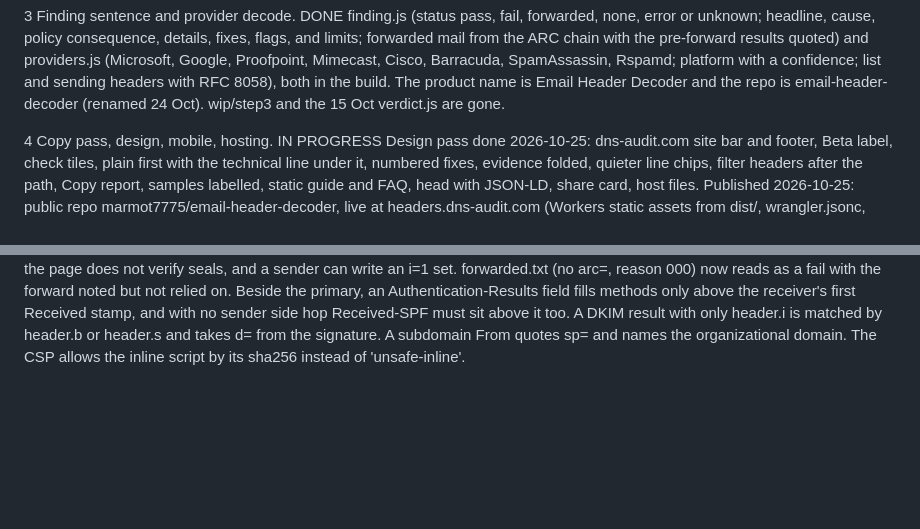
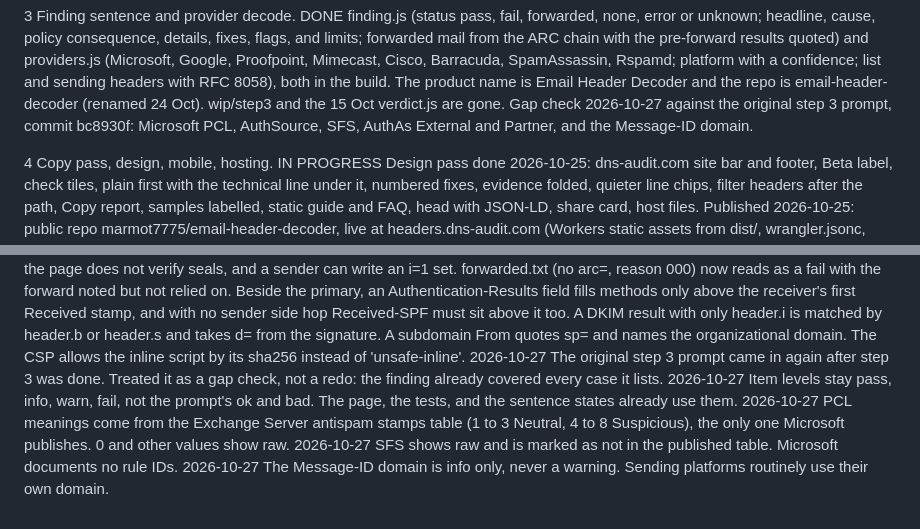
Before and after one commit to marmot7775/email-header-decoder, a Markdown page: docs/plan.md, 2 parts joined by grey strips. Drawn GitHub-style; blank space fills up the shorter version.

Commit message:
plan.md: step 3 gap check and its decisions
Co-Authored-By: Claude <noreply@anthropic.com>

```diff
--- a/docs/plan.md
+++ b/docs/plan.md
@@ -33,7 +33,9 @@ is handed out only after that. Status as of 2026-10-25.
    a confidence; list and sending headers with RFC 8058), both in
    the build. The product name is Email Header Decoder and the repo
    is email-header-decoder (renamed 24 Oct). wip/step3 and the
-   15 Oct verdict.js are gone.
+   15 Oct verdict.js are gone. Gap check 2026-10-27 against the
+   original step 3 prompt, commit bc8930f: Microsoft PCL, AuthSource,
+   SFS, AuthAs External and Partner, and the Message-ID domain.
 
 4  Copy pass, design, mobile, hosting.                      IN PROGRESS
    Design pass done 2026-10-25: dns-audit.com site bar and footer,
@@ -89,3 +91,17 @@ Decisions
             From quotes sp= and names the organizational domain. The
             CSP allows the inline script by its sha256 instead of
             'unsafe-inline'.
+2026-10-27  The original step 3 prompt came in again after step 3
+            was done. Treated it as a gap check, not a redo: the
+            finding already covered every case it lists.
+2026-10-27  Item levels stay pass, info, warn, fail, not the
+            prompt's ok and bad. The page, the tests, and the
+            sentence states already use them.
+2026-10-27  PCL meanings come from the Exchange Server antispam
+            stamps table (1 to 3 Neutral, 4 to 8 Suspicious), the
+            only one Microsoft publishes. 0 and other values show
+            raw.
+2026-10-27  SFS shows raw and is marked as not in the published
+            table. Microsoft documents no rule IDs.
+2026-10-27  The Message-ID domain is info only, never a warning.
+            Sending platforms routinely use their own domain.
```
